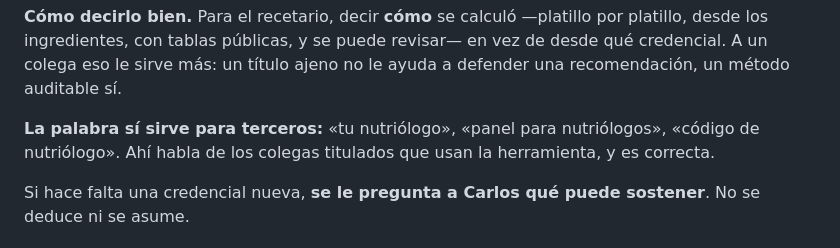
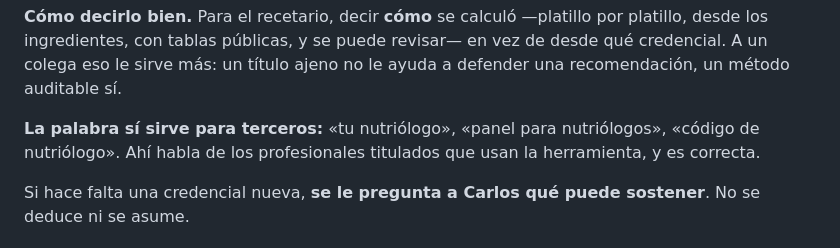
Before and after one commit to BigDaddyCarlos/mr-wellness, a Markdown page: CLAUDE.md, the part around the change. GitHub-like rendering.

Commit message:
Quitar «colegas» tambien de la propia regla
Co-Authored-By: Claude Opus 5 <noreply@anthropic.com>

```diff
--- a/CLAUDE.md
+++ b/CLAUDE.md
@@ -29,7 +29,7 @@ revisar— en vez de desde qué credencial. A un colega eso le sirve más: un
 título ajeno no le ayuda a defender una recomendación, un método auditable sí.
 
 **La palabra sí sirve para terceros:** «tu nutriólogo», «panel para
-nutriólogos», «código de nutriólogo». Ahí habla de los colegas titulados que
+nutriólogos», «código de nutriólogo». Ahí habla de los profesionales titulados que
 usan la herramienta, y es correcta.
 
 Si hace falta una credencial nueva, **se le pregunta a Carlos qué puede
```
